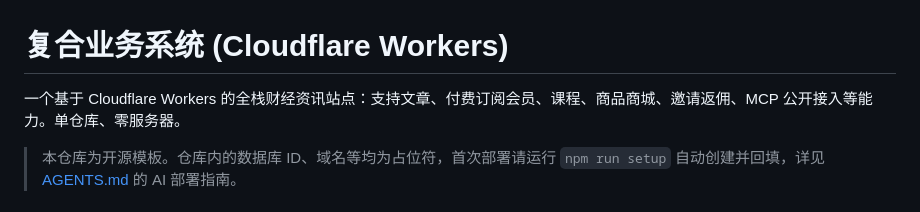
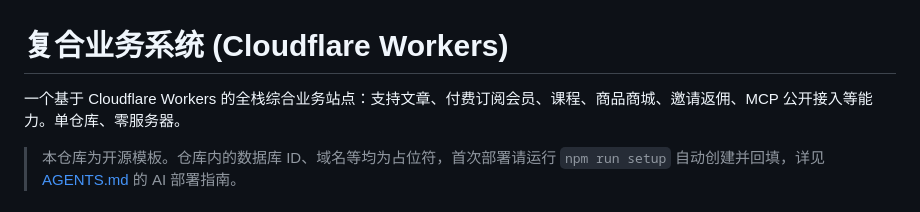
Before and after one commit to aibochinese001/composite-business-worker, a Markdown page: README.md, the part around the change. Rendered like a GitHub page.

```diff
--- a/README.md
+++ b/README.md
@@ -1,6 +1,6 @@
 # 复合业务系统 (Cloudflare Workers)
 
-一个基于 Cloudflare Workers 的全栈财经资讯站点：支持文章、付费订阅会员、课程、商品商城、邀请返佣、MCP 公开接入等能力。单仓库、零服务器。
+一个基于 Cloudflare Workers 的全栈综合业务站点：支持文章、付费订阅会员、课程、商品商城、邀请返佣、MCP 公开接入等能力。单仓库、零服务器。
 
 > 本仓库为开源模板。仓库内的数据库 ID、域名等均为占位符，首次部署请运行 `npm run setup` 自动创建并回填，详见 [AGENTS.md](./AGENTS.md) 的 AI 部署指南。
 
```
